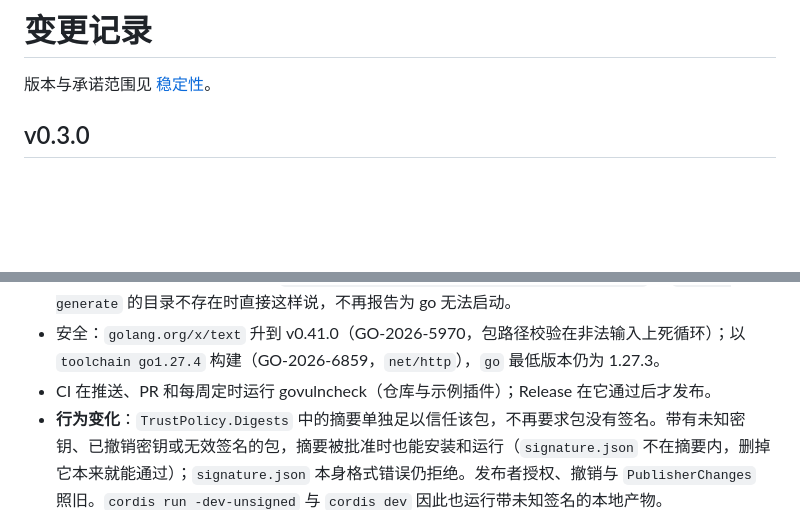
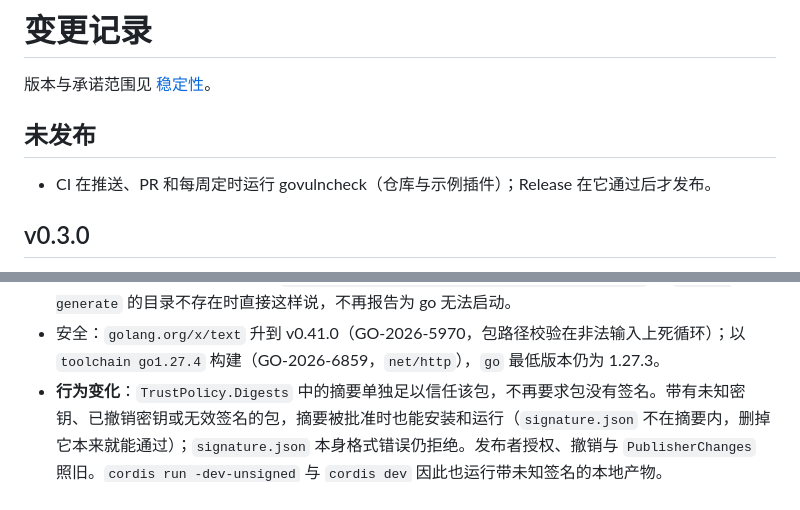
Before and after one commit to Cyenoch/cordis, a Markdown page: CHANGELOG.md, 2 parts joined by grey strips. GitHub-like rendering; blank space fills up the shorter version.

Commit message:
docs(changelog): the govulncheck gate came after v0.3.0
Co-Authored-By: Claude Opus 5.5 <noreply@anthropic.com>

```diff
--- a/CHANGELOG.md
+++ b/CHANGELOG.md
@@ -1,6 +1,10 @@
 # 变更记录
 
 版本与承诺范围见 [稳定性](docs/stability.md)。
+
+## 未发布
+
+- CI 在推送、PR 和每周定时运行 govulncheck（仓库与示例插件）；Release 在它通过后才发布。
 
 ## v0.3.0
 
@@ -17,7 +21,6 @@
 - `cordis generate` 的报错给出改法：未知指令与约束列出可用项，无法描述的 chan、func、interface 字段提示 `json:"-"`，配置是指针时说明要用结构体，`requires`/`provides` 写成服务名时指出对应接口。
 - 打错的命令提示最接近的命令（`unknown command: instal; did you mean install?`）；`cordis generate` 的目录不存在时直接这样说，不再报告为 go 无法启动。
 - 安全：`golang.org/x/text` 升到 v0.41.0（GO-2026-5970，包路径校验在非法输入上死循环）；以 `toolchain go1.27.4` 构建（GO-2026-6859，`net/http`），`go` 最低版本仍为 1.27.3。
-- CI 在推送、PR 和每周定时运行 govulncheck（仓库与示例插件）；Release 在它通过后才发布。
 - **行为变化**：`TrustPolicy.Digests` 中的摘要单独足以信任该包，不再要求包没有签名。带有未知密钥、已撤销密钥或无效签名的包，摘要被批准时也能安装和运行（`signature.json` 不在摘要内，删掉它本来就能通过）；`signature.json` 本身格式错误仍拒绝。发布者授权、撤销与 `PublisherChanges` 照旧。`cordis run -dev-unsigned` 与 `cordis dev` 因此也运行带未知签名的本地产物。
 - **破坏性变更**：`TrustPolicy.DevDigests` 改名为 `Digests`，与 `Keys` 并列，不保留旧名；它是生产与开发共用的信任来源。CLI 信任文件格式不变。
 - `hosting.Caller` 新增 `Endpoint(required)`：返回 entry 视图里校验过版本的 endpoint，交给生成的 `NewXClient`，一元与流式方法都能调用，包括隔离在 entry 内、根作用域看不到的服务。
```
